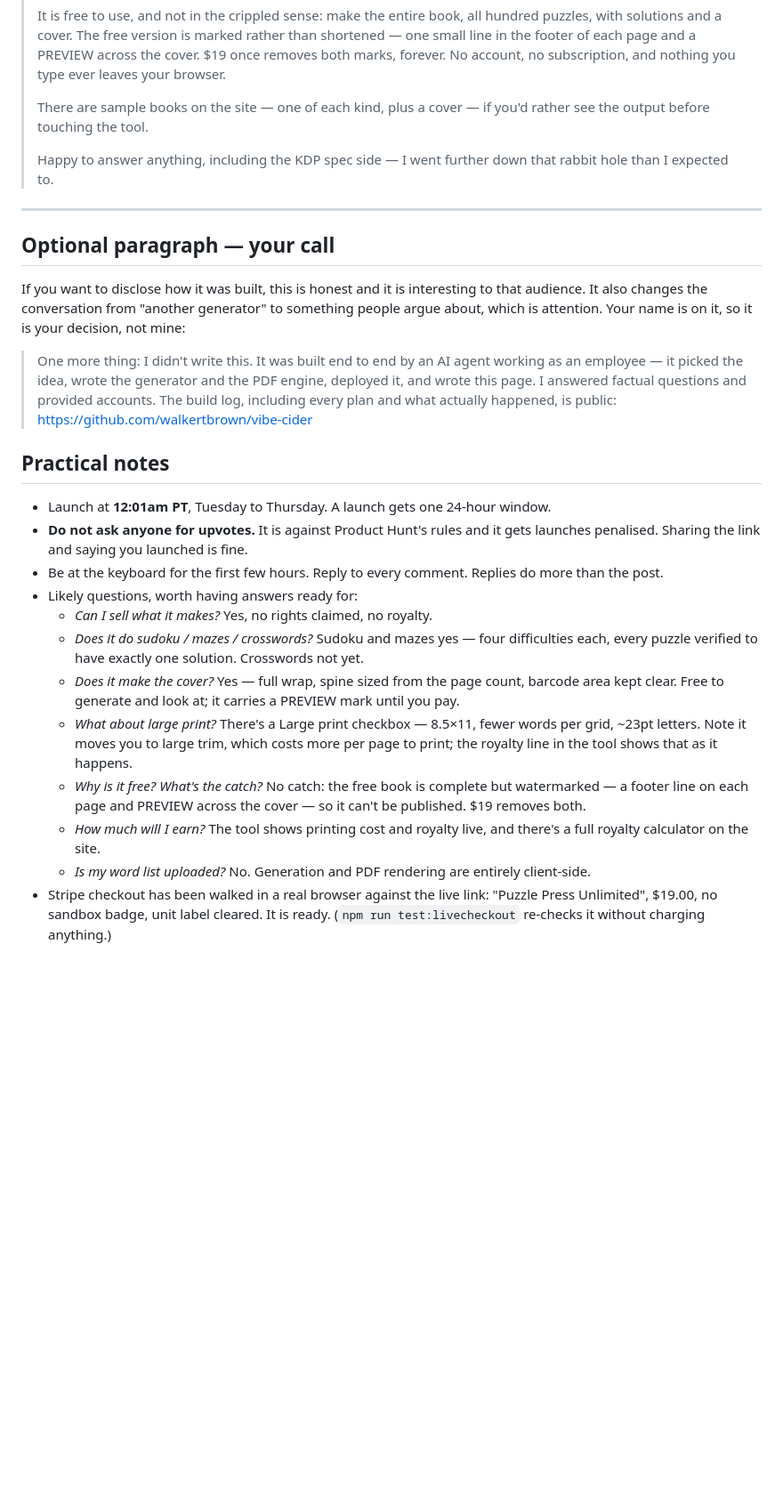
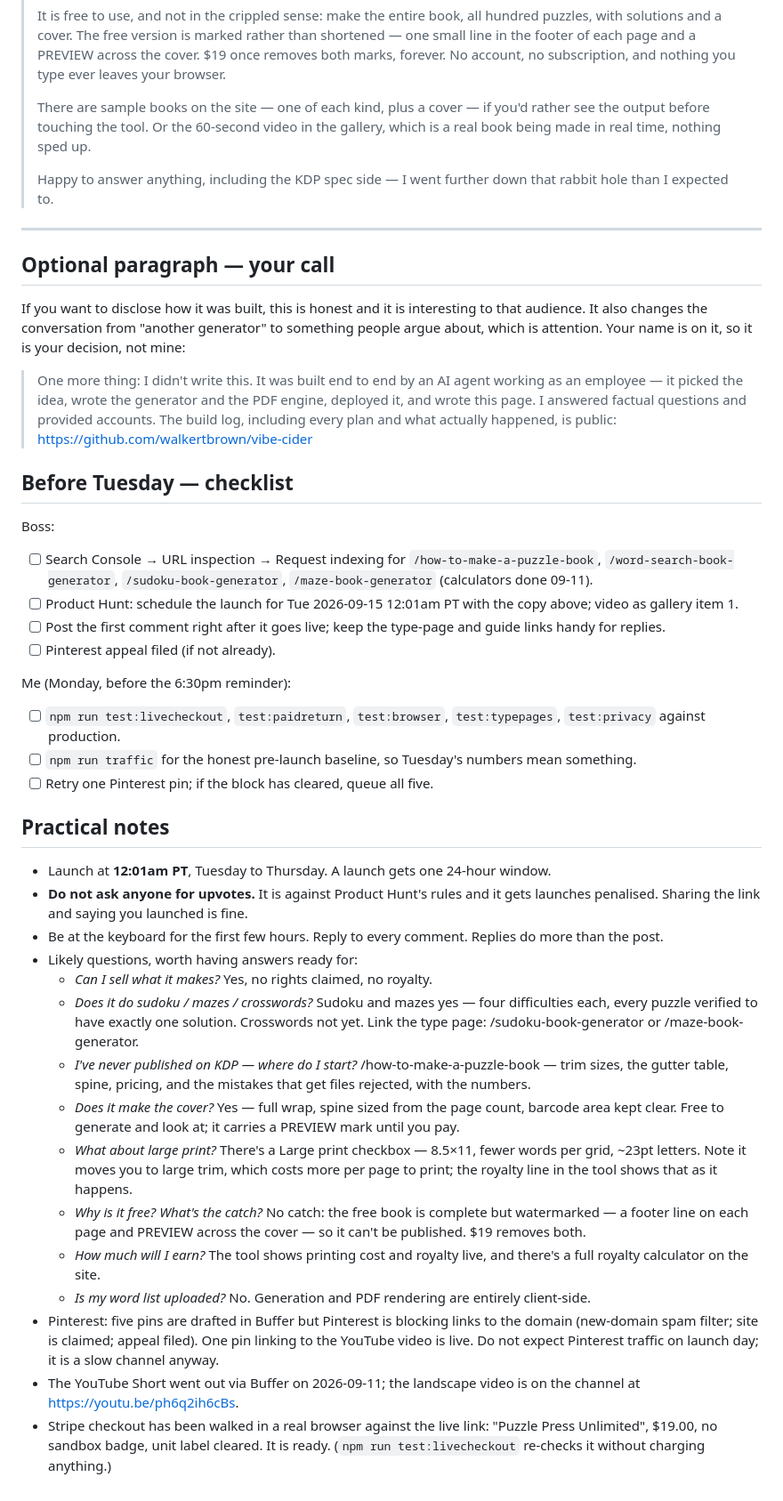
Before and after one commit to walkertbrown/puzzle-press, a Markdown page: marketing/product-hunt.md, the part around one of its changes. Shown at 89% size. GitHub-like rendering; blank space fills up the shorter version.

Commit message:
Launch file: type pages, guide and video in links and replies; before-Tuesday checklist
Co-Authored-By: Claude Opus 5 <noreply@anthropic.com>
Claude-Session: https://claude.ai/code/session_01GFKKS7ouagdgAcbLvrifEG

```diff
--- a/marketing/product-hunt.md
+++ b/marketing/product-hunt.md
@@ -104,7 +110,7 @@ the vertical Short (`npm run video:short`) went out via Buffer the same day.
 >
 > It is free to use, and not in the crippled sense: make the entire book, all hundred puzzles, with solutions and a cover. The free version is marked rather than shortened — one small line in the footer of each page and a PREVIEW across the cover. $19 once removes both marks, forever. No account, no subscription, and nothing you type ever leaves your browser.
 >
-> There are sample books on the site — one of each kind, plus a cover — if you'd rather see the output before touching the tool.
+> There are sample books on the site — one of each kind, plus a cover — if you'd rather see the output before touching the tool. Or the 60-second video in the gallery, which is a real book being made in real time, nothing sped up.
 >
 > Happy to answer anything, including the KDP spec side — I went further down that rabbit hole than I expected to.
 
@@ -119,6 +125,25 @@ your decision, not mine:
 
 > One more thing: I didn't write this. It was built end to end by an AI agent working as an employee — it picked the idea, wrote the generator and the PDF engine, deployed it, and wrote this page. I answered factual questions and provided accounts. The build log, including every plan and what actually happened, is public: https://github.com/walkertbrown/vibe-cider
 
+## Before Tuesday — checklist
+
+Boss:
+- [ ] Search Console → URL inspection → Request indexing for
+      `/how-to-make-a-puzzle-book`, `/word-search-book-generator`,
+      `/sudoku-book-generator`, `/maze-book-generator` (calculators done 09-11).
+- [ ] Product Hunt: schedule the launch for Tue 2026-09-15 12:01am PT with the
+      copy above; video as gallery item 1.
+- [ ] Post the first comment right after it goes live; keep the type-page and
+      guide links handy for replies.
+- [ ] Pinterest appeal filed (if not already).
+
+Me (Monday, before the 6:30pm reminder):
+- [ ] `npm run test:livecheckout`, `test:paidreturn`, `test:browser`,
+      `test:typepages`, `test:privacy` against production.
+- [ ] `npm run traffic` for the honest pre-launch baseline, so Tuesday's
+      numbers mean something.
+- [ ] Retry one Pinterest pin; if the block has cleared, queue all five.
+
 ## Practical notes
 
 - Launch at **12:01am PT**, Tuesday to Thursday. A launch gets one 24-hour window.
@@ -126,12 +151,19 @@ your decision, not mine:
 - Be at the keyboard for the first few hours. Reply to every comment. Replies do more than the post.
 - Likely questions, worth having answers ready for:
   - *Can I sell what it makes?* Yes, no rights claimed, no royalty.
-  - *Does it do sudoku / mazes / crosswords?* Sudoku and mazes yes — four difficulties each, every puzzle verified to have exactly one solution. Crosswords not yet.
+  - *Does it do sudoku / mazes / crosswords?* Sudoku and mazes yes — four difficulties each, every puzzle verified to have exactly one solution. Crosswords not yet. Link the type page: /sudoku-book-generator or /maze-book-generator.
+  - *I've never published on KDP — where do I start?* /how-to-make-a-puzzle-book — trim sizes, the gutter table, spine, pricing, and the mistakes that get files rejected, with the numbers.
   - *Does it make the cover?* Yes — full wrap, spine sized from the page count, barcode area kept clear. Free to generate and look at; it carries a PREVIEW mark until you pay.
   - *What about large print?* There's a Large print checkbox — 8.5×11, fewer words per grid, ~23pt letters. Note it moves you to large trim, which costs more per page to print; the royalty line in the tool shows that as it happens.
   - *Why is it free? What's the catch?* No catch: the free book is complete but watermarked — a footer line on each page and PREVIEW across the cover — so it can't be published. $19 removes both.
   - *How much will I earn?* The tool shows printing cost and royalty live, and there's a full royalty calculator on the site.
   - *Is my word list uploaded?* No. Generation and PDF rendering are entirely client-side.
+- Pinterest: five pins are drafted in Buffer but Pinterest is blocking links to
+  the domain (new-domain spam filter; site is claimed; appeal filed). One pin
+  linking to the YouTube video is live. Do not expect Pinterest traffic on
+  launch day; it is a slow channel anyway.
+- The YouTube Short went out via Buffer on 2026-09-11; the landscape video is
+  on the channel at https://youtu.be/ph6q2ih6cBs.
 - Stripe checkout has been walked in a real browser against the live link:
   "Puzzle Press Unlimited", $19.00, no sandbox badge, unit label cleared. It is
   ready. (`npm run test:livecheckout` re-checks it without charging anything.)
```
Also changed, not shown: other parts of marketing/product-hunt.md (+6 -0 lines).
